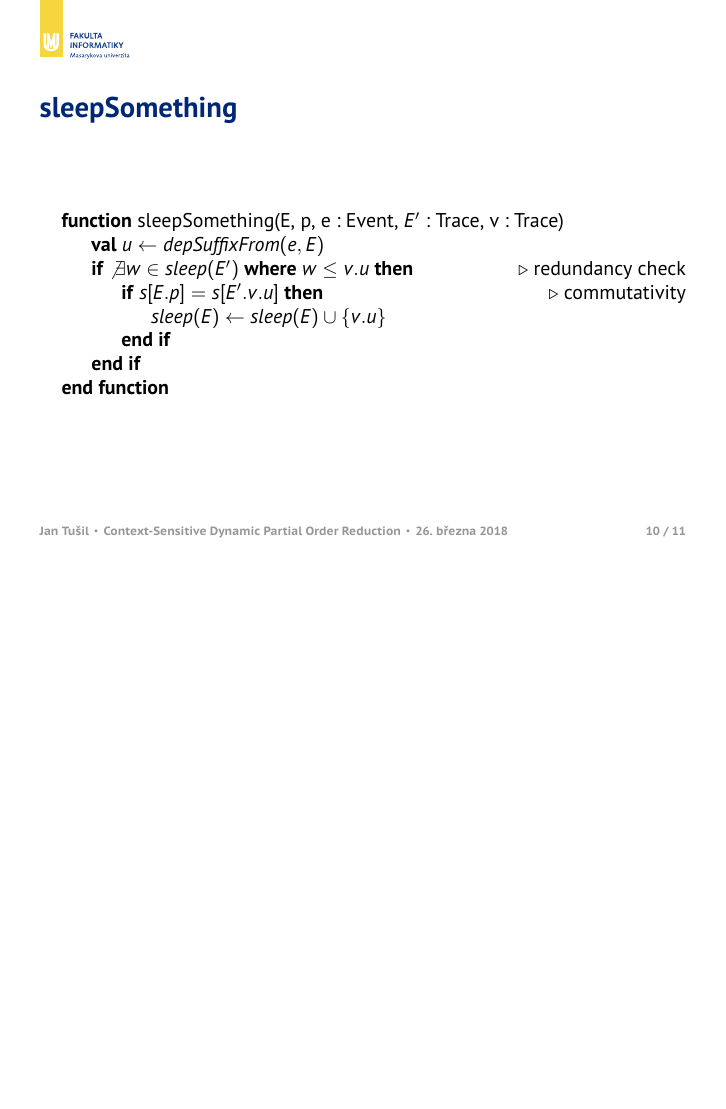
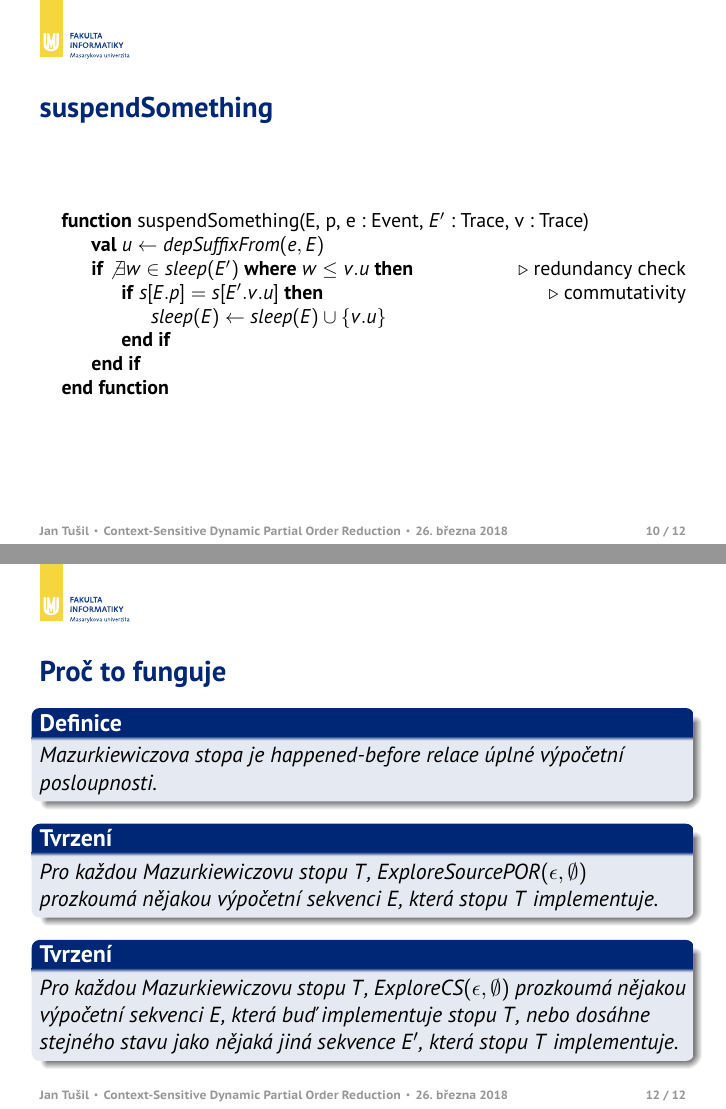
Before and after one commit to h0nzZik/presentations, LaTeX slides (paradise/contextSensitiveDPOR/presentation.tex): page 22 of 23 before the commit and pages 22 and 27 of 27 after it, the two joined at a grey line, the shorter picture padded with empty space. The pictures show the PDF file paradise/contextSensitiveDPOR/presentation.pdf that the author committed with the source.

Commit message:
WhyDoesItWork

```diff
--- a/paradise/contextSensitiveDPOR/presentation.tex
+++ b/paradise/contextSensitiveDPOR/presentation.tex
@@ -216,9 +220,9 @@ které mají v posloupnosti $v$ nějakou událost,
 která nenastává po (ve smyslu happens-before) žádné jiné události ve $v$.}
 \end{frame}
 
-\begin{frame}{sleepSomething}
+\begin{frame}{suspendSomething}
 \begin{algorithmic} \small
-\Function{sleepSomething}{E, p, e : Event, $E^\prime $ : Trace, v : Trace}
+\Function{suspendSomething}{E, p, e : Event, $E^\prime $ : Trace, v : Trace}
   \State \textbf{val} $u \gets \textit{depSuffixFrom}(e, E)$
   \uncover<2>{\If{$\not \exists w \in \textit{sleep}(E^\prime) $ \textbf{where} $ w \leq v.u$} \Comment{redundancy check}}
     \If{$s[E.p] = s[E^\prime.v.u]$} \Comment{commutativity}
@@ -233,4 +237,29 @@ která nenastává po (ve smyslu happens-before) žádné jiné události ve $v$
 
 \end{frame}
 
+\begin{frame}{Proč to funguje}
+\pause
+\begin{dfn}
+Mazurkiewiczova stopa je happened-before relace úplné výpočetní posloupnosti.
+\end{dfn}
+
+\pause
+\begin{tvrzeni}
+Pro každou Mazurkiewiczovu stopu $T$, $\textit{ExploreSourcePOR}(\epsilon, \emptyset)$
+prozkoumá nějakou výpočetní sekvenci $E$, která stopu $T$ implementuje.
+\end{tvrzeni}
+
+\pause
+\begin{tvrzeni}
+Pro každou Mazurkiewiczovu stopu $T$, $\textit{ExploreCS}(\epsilon, \emptyset)$
+prozkoumá nějakou výpočetní sekvenci $E$, která buď implementuje stopu $T$,
+nebo dosáhne stejného stavu jako nějaká jiná sekvence $E^\prime$, která stopu $T$ implementuje.
+\end{tvrzeni}
+
+%
+%\begin{tvrzeni}
+%ddd
+%\end{tvrzeni}
+\end{frame}
+
 \end{document}
```
Also changed, not shown: paradise/contextSensitiveDPOR/presentation.pdf, paradise/contextSensitiveDPOR/presentation.tex (8 more changed lines).
